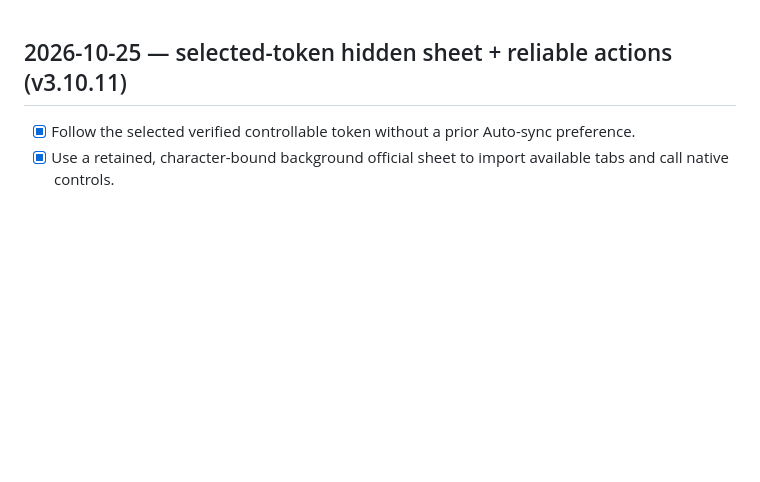
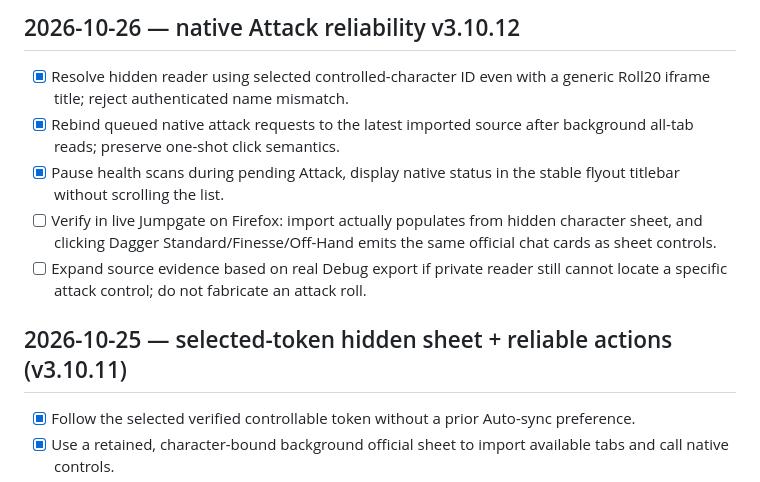
Before and after one commit to newnetmp3/roll20embetterment, a Markdown page: docs/ROADMAP.md, the part around the change. Rendered like a GitHub page; blank space fills up the shorter version.

Commit message:
docs: track native Attack blocker and live validation

```diff
--- a/docs/ROADMAP.md
+++ b/docs/ROADMAP.md
@@ -1,3 +1,11 @@
+## 2026-10-26 — native Attack reliability v3.10.12
+
+- [x] Resolve hidden reader using selected controlled-character ID even with a generic Roll20 iframe title; reject authenticated name mismatch.
+- [x] Rebind queued native attack requests to the latest imported source after background all-tab reads; preserve one-shot click semantics.
+- [x] Pause health scans during pending Attack, display native status in the stable flyout titlebar without scrolling the list.
+- [ ] Verify in live Jumpgate on Firefox: import actually populates from hidden character sheet, and clicking Dagger Standard/Finesse/Off-Hand emits the same official chat cards as sheet controls.
+- [ ] Expand source evidence based on real Debug export if private reader still cannot locate a specific attack control; do not fabricate an attack roll.
+
 ## 2026-10-25 — selected-token hidden sheet + reliable actions (v3.10.11)
 
 - [x] Follow the selected verified controllable token without a prior Auto-sync preference.
```
